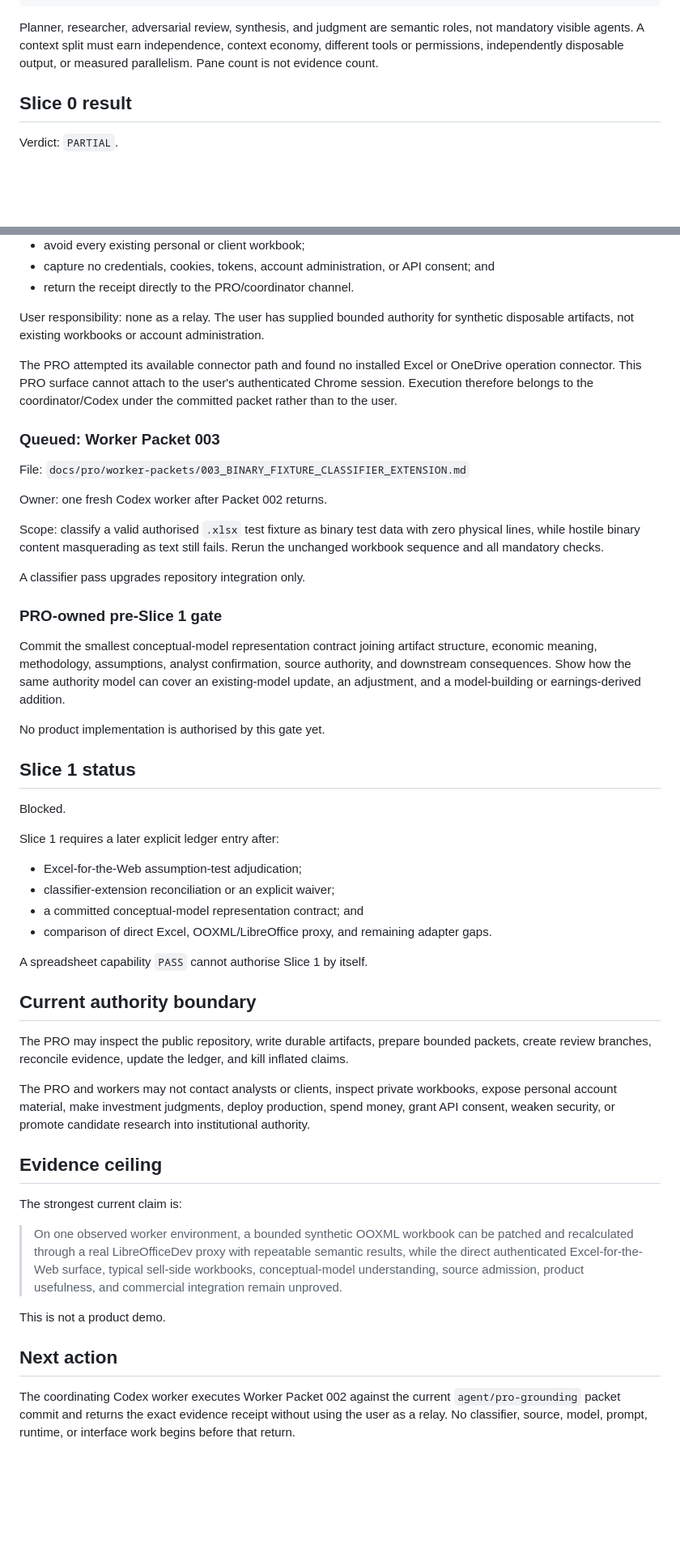
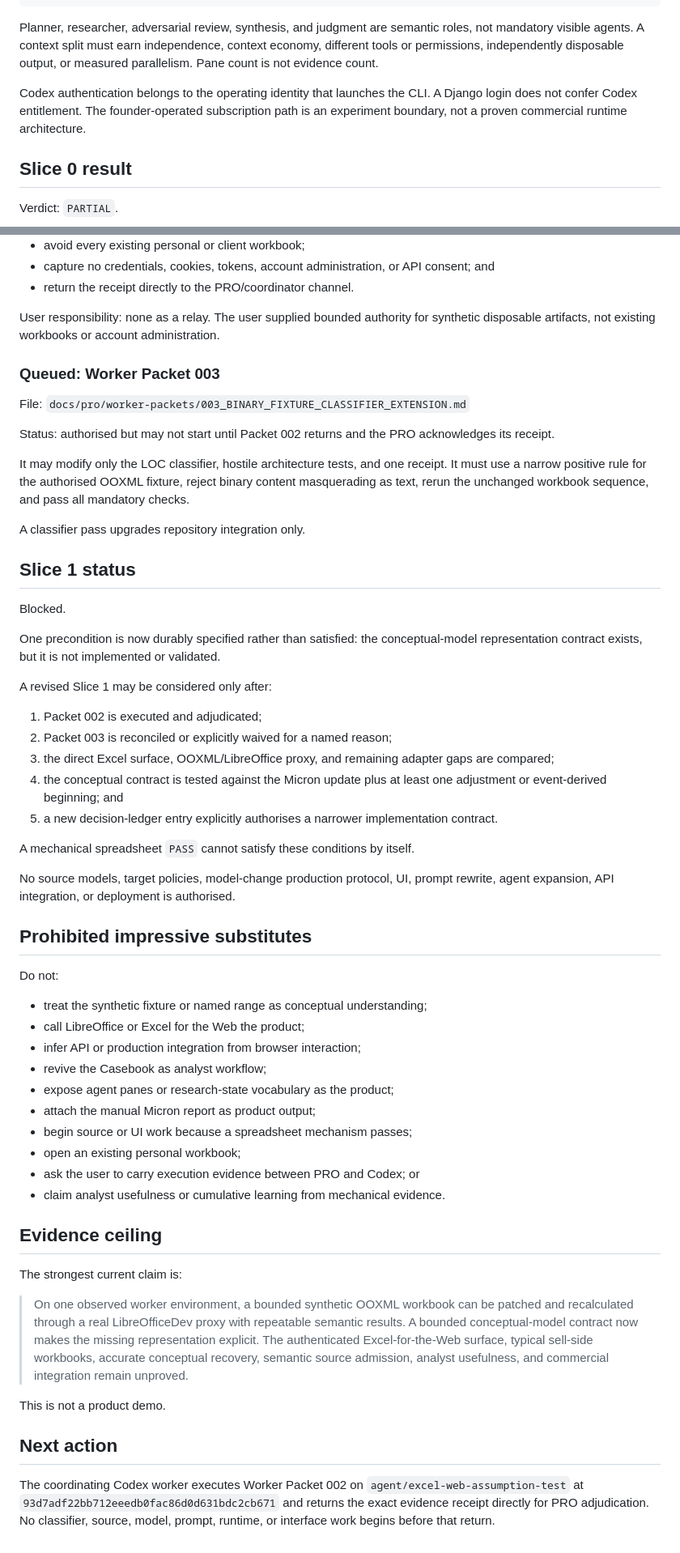
Before and after one commit to TJ4519/equities-research-cognition, a Markdown page: docs/pro/CURRENT_SEMANTIC_CHECKPOINT.md, 2 parts joined by grey strips. Shown at 81% size. GitHub-like rendering; blank space fills up the shorter version.

```diff
--- a/docs/pro/CURRENT_SEMANTIC_CHECKPOINT.md
+++ b/docs/pro/CURRENT_SEMANTIC_CHECKPOINT.md
@@ -131,6 +118,8 @@ authenticated job
 
 Planner, researcher, adversarial review, synthesis, and judgment are semantic roles, not mandatory visible agents. A context split must earn independence, context economy, different tools or permissions, independently disposable output, or measured parallelism. Pane count is not evidence count.
 
+Codex authentication belongs to the operating identity that launches the CLI. A Django login does not confer Codex entitlement. The founder-operated subscription path is an experiment boundary, not a proven commercial runtime architecture.
+
 ## Slice 0 result
 
 Verdict: `PARTIAL`.
@@ -213,53 +196,59 @@ Worker responsibility:
 - capture no credentials, cookies, tokens, account administration, or API consent; and
 - return the receipt directly to the PRO/coordinator channel.
 
-User responsibility: none as a relay. The user has supplied bounded authority for synthetic disposable artifacts, not existing workbooks or account administration.
-
-The PRO attempted its available connector path and found no installed Excel or OneDrive operation connector. This PRO surface cannot attach to the user's authenticated Chrome session. Execution therefore belongs to the coordinator/Codex under the committed packet rather than to the user.
+User responsibility: none as a relay. The user supplied bounded authority for synthetic disposable artifacts, not existing workbooks or account administration.
 
 ### Queued: Worker Packet 003
 
 File: `docs/pro/worker-packets/003_BINARY_FIXTURE_CLASSIFIER_EXTENSION.md`
 
-Owner: one fresh Codex worker after Packet 002 returns.
+Status: authorised but may not start until Packet 002 returns and the PRO acknowledges its receipt.
 
-Scope: classify a valid authorised `.xlsx` test fixture as binary test data with zero physical lines, while hostile binary content masquerading as text still fails. Rerun the unchanged workbook sequence and all mandatory checks.
+It may modify only the LOC classifier, hostile architecture tests, and one receipt. It must use a narrow positive rule for the authorised OOXML fixture, reject binary content masquerading as text, rerun the unchanged workbook sequence, and pass all mandatory checks.
 
 A classifier pass upgrades repository integration only.
-
-### PRO-owned pre-Slice 1 gate
-
-Commit the smallest conceptual-model representation contract joining artifact structure, economic meaning, methodology, assumptions, analyst confirmation, source authority, and downstream consequences. Show how the same authority model can cover an existing-model update, an adjustment, and a model-building or earnings-derived addition.
-
-No product implementation is authorised by this gate yet.
 
 ## Slice 1 status
 
 Blocked.
 
-Slice 1 requires a later explicit ledger entry after:
+One precondition is now durably specified rather than satisfied: the conceptual-model representation contract exists, but it is not implemented or validated.
 
-- Excel-for-the-Web assumption-test adjudication;
-- classifier-extension reconciliation or an explicit waiver;
-- a committed conceptual-model representation contract; and
-- comparison of direct Excel, OOXML/LibreOffice proxy, and remaining adapter gaps.
+A revised Slice 1 may be considered only after:
 
-A spreadsheet capability `PASS` cannot authorise Slice 1 by itself.
+1. Packet 002 is executed and adjudicated;
+2. Packet 003 is reconciled or explicitly waived for a named reason;
+3. the direct Excel surface, OOXML/LibreOffice proxy, and remaining adapter gaps are compared;
+4. the conceptual contract is tested against the Micron update plus at least one adjustment or event-derived beginning; and
+5. a new decision-ledger entry explicitly authorises a narrower implementation contract.
 
-## Current authority boundary
+A mechanical spreadsheet `PASS` cannot satisfy these conditions by itself.
 
-The PRO may inspect the public repository, write durable artifacts, prepare bounded packets, create review branches, reconcile evidence, update the ledger, and kill inflated claims.
+No source models, target policies, model-change production protocol, UI, prompt rewrite, agent expansion, API integration, or deployment is authorised.
 
-The PRO and workers may not contact analysts or clients, inspect private workbooks, expose personal account material, make investment judgments, deploy production, spend money, grant API consent, weaken security, or promote candidate research into institutional authority.
+## Prohibited impressive substitutes
+
+Do not:
+
+- treat the synthetic fixture or named range as conceptual understanding;
+- call LibreOffice or Excel for the Web the product;
+- infer API or production integration from browser interaction;
+- revive the Casebook as analyst workflow;
+- expose agent panes or research-state vocabulary as the product;
+- attach the manual Micron report as product output;
+- begin source or UI work because a spreadsheet mechanism passes;
+- open an existing personal workbook;
+- ask the user to carry execution evidence between PRO and Codex; or
+- claim analyst usefulness or cumulative learning from mechanical evidence.
 
 ## Evidence ceiling
 
 The strongest current claim is:
 
-> On one observed worker environment, a bounded synthetic OOXML workbook can be patched and recalculated through a real LibreOfficeDev proxy with repeatable semantic results, while the direct authenticated Excel-for-the-Web surface, typical sell-side workbooks, conceptual-model understanding, source admission, product usefulness, and commercial integration remain unproved.
+> On one observed worker environment, a bounded synthetic OOXML workbook can be patched and recalculated through a real LibreOfficeDev proxy with repeatable semantic results. A bounded conceptual-model contract now makes the missing representation explicit. The authenticated Excel-for-the-Web surface, typical sell-side workbooks, accurate conceptual recovery, semantic source admission, analyst usefulness, and commercial integration remain unproved.
 
 This is not a product demo.
 
 ## Next action
 
-The coordinating Codex worker executes Worker Packet 002 against the current `agent/pro-grounding` packet commit and returns the exact evidence receipt without using the user as a relay. No classifier, source, model, prompt, runtime, or interface work begins before that return.
+The coordinating Codex worker executes Worker Packet 002 on `agent/excel-web-assumption-test` at `93d7adf22bb712eeedb0fac86d0d631bdc2cb671` and returns the exact evidence receipt directly for PRO adjudication. No classifier, source, model, prompt, runtime, or interface work begins before that return.
```
Also changed, not shown: other parts of docs/pro/CURRENT_SEMANTIC_CHECKPOINT.md (+62 -81 lines).
